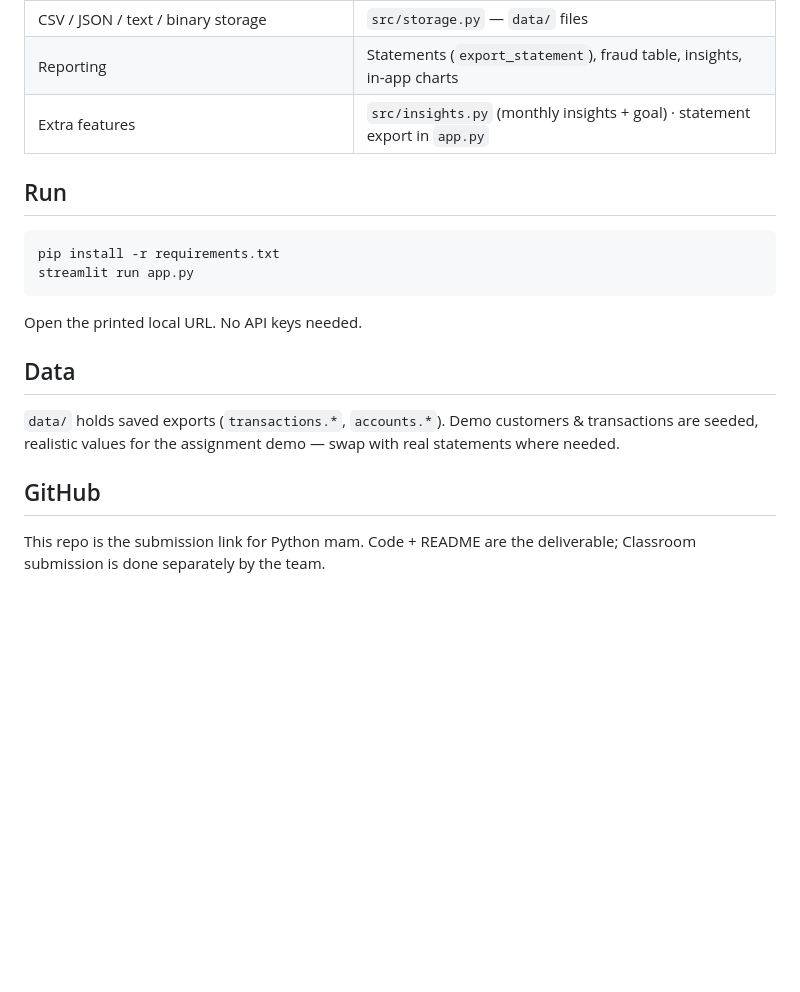
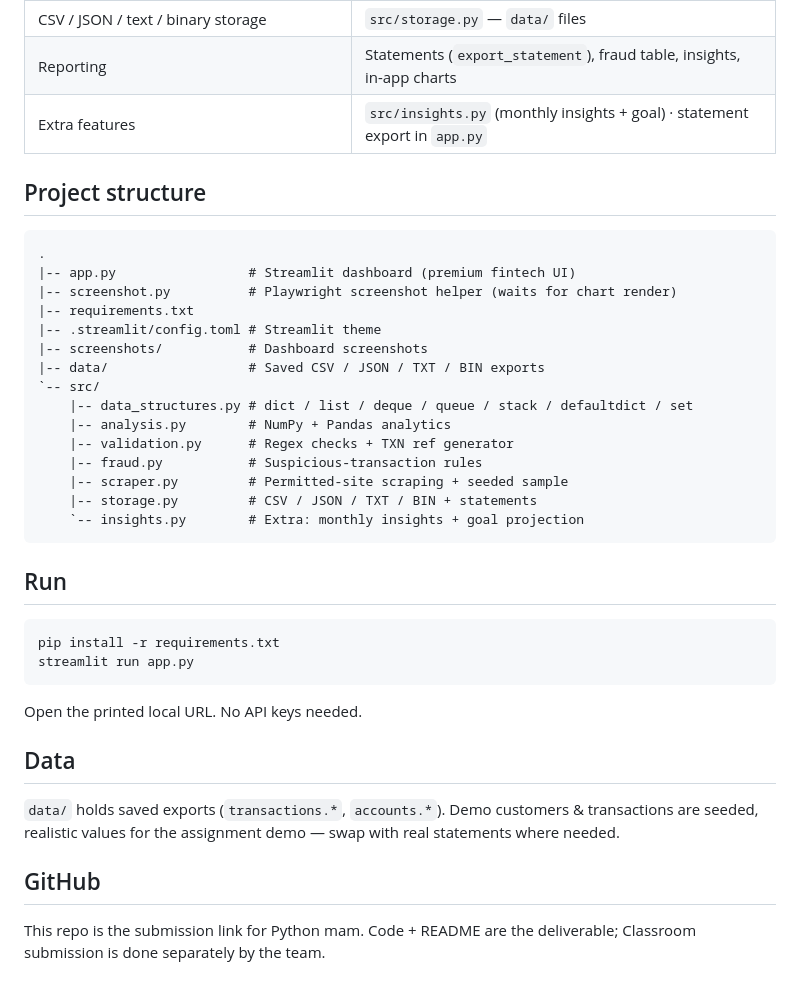
Before and after one commit to Rahulrachu/banking-transaction-system, a Markdown page: README.md, the part around one of its changes. Rendered like a GitHub page; blank space fills up the shorter version.

````diff
--- a/README.md
+++ b/README.md
@@ -32,15 +53,39 @@ Source: `1st_Sem_PYTHON Programming _list_MCA_A`, Sheet1.
 | Reporting | Statements (`export_statement`), fraud table, insights, in-app charts |
 | Extra features | `src/insights.py` (monthly insights + goal) · statement export in `app.py` |
 
+## Project structure
+
+```
+.
+|-- app.py                 # Streamlit dashboard (premium fintech UI)
+|-- screenshot.py          # Playwright screenshot helper (waits for chart render)
+|-- requirements.txt
+|-- .streamlit/config.toml # Streamlit theme
+|-- screenshots/           # Dashboard screenshots
+|-- data/                  # Saved CSV / JSON / TXT / BIN exports
+`-- src/
+    |-- data_structures.py # dict / list / deque / queue / stack / defaultdict / set
+    |-- analysis.py        # NumPy + Pandas analytics
+    |-- validation.py      # Regex checks + TXN ref generator
+    |-- fraud.py           # Suspicious-transaction rules
+    |-- scraper.py         # Permitted-site scraping + seeded sample
+    |-- storage.py         # CSV / JSON / TXT / BIN + statements
+    `-- insights.py        # Extra: monthly insights + goal projection
+```
+
 ## Run
+
 ```bash
 pip install -r requirements.txt
 streamlit run app.py
 ```
+
 Open the printed local URL. No API keys needed.
 
 ## Data
+
 `data/` holds saved exports (`transactions.*`, `accounts.*`). Demo customers & transactions are seeded, realistic values for the assignment demo — swap with real statements where needed.
 
 ## GitHub
+
 This repo is the submission link for Python mam. Code + README are the deliverable; Classroom submission is done separately by the team.
````
Also changed, not shown: other parts of README.md (+37 -16 lines), screenshots/banking_dashboard.png (added), screenshots/banking_dashboard_bottom.png (added), screenshots/banking_dashboard_mid.png (added), 5 other files.
